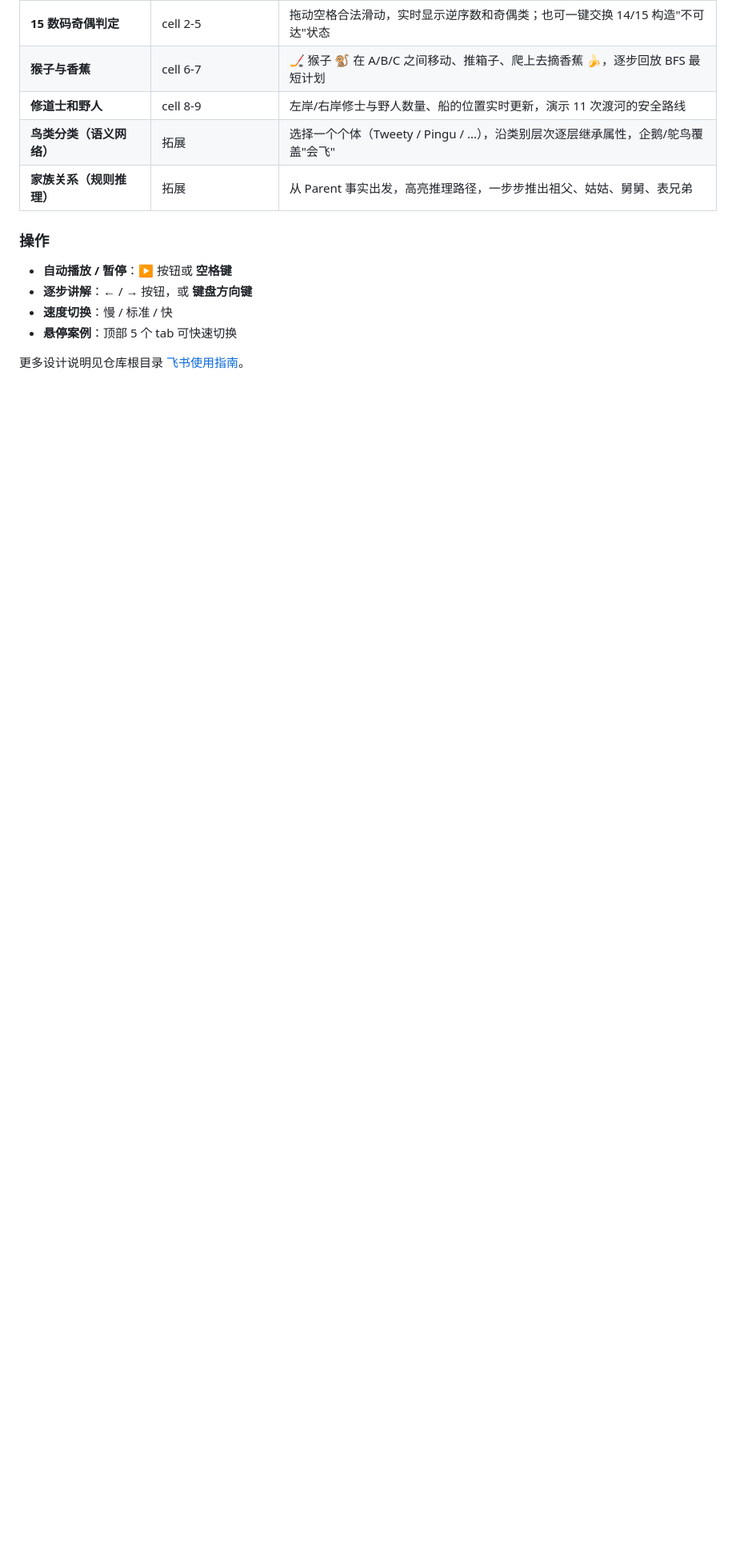
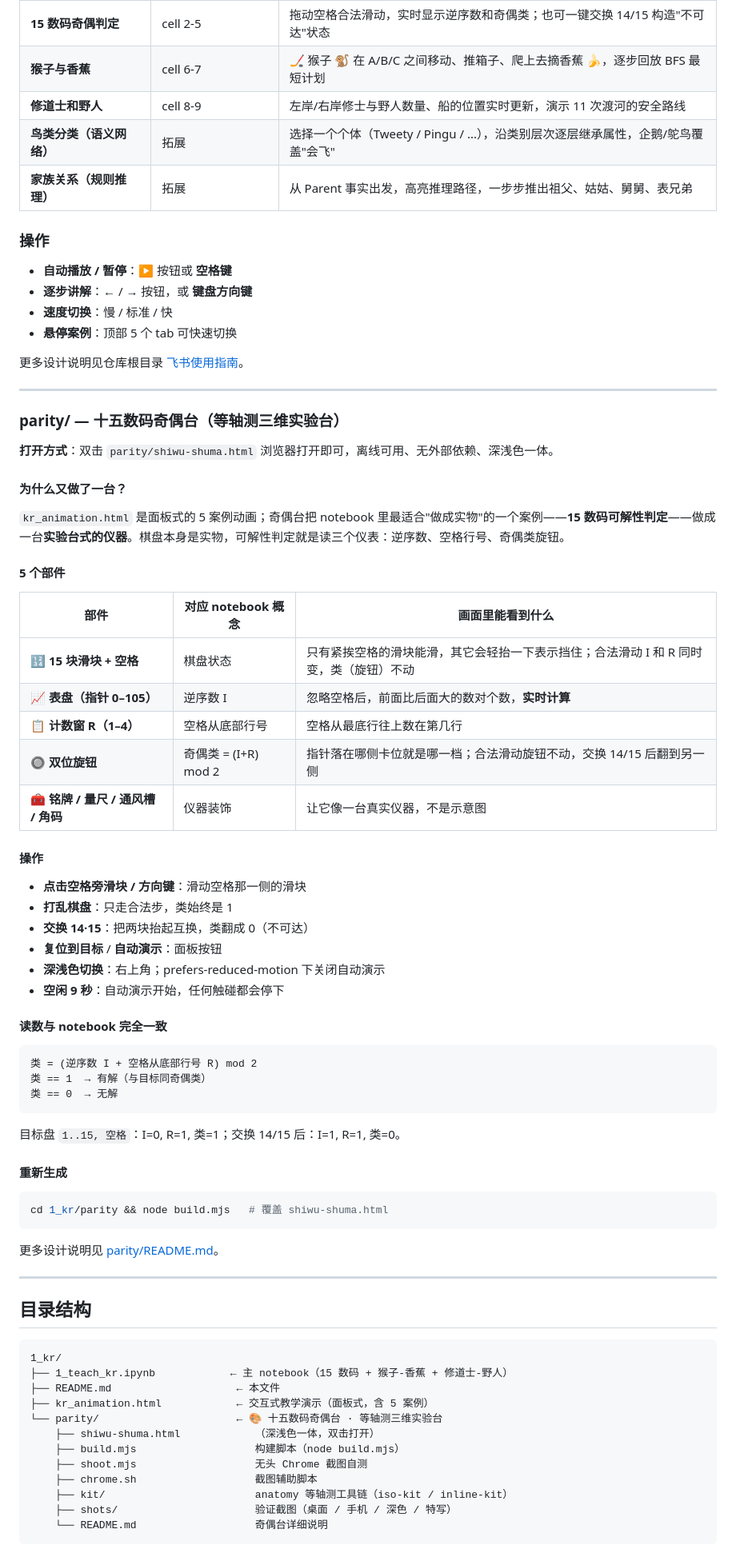
Before and after one commit to lzhzzzzwill/HUTB_UG_AI, a Markdown page: 1_kr/README.md, the part around the change. Shown at 80% size. Rendered like a GitHub page; blank space fills up the shorter version.

Commit message:
docs(1_kr): add parity/ section and directory structure to README
parity/ is an anatomy-created interactive 3D parity-check bench
(shiwu-shuma.html: 15-puzzle parity tester with live meters)
- Add parity/ workstation description (5 parts: board, dial, counter, knob, decor)
- Add operations (click/direction keys, swap 14-15, auto demo, dark/light)
- Add readout formula matching notebook: class = (I+R) mod 2
- Add build instructions: cd 1_kr/parity && node build.mjs
- Add updated directory tree including parity/ subdir with all files

````diff
--- a/1_kr/README.md
+++ b/1_kr/README.md
@@ -215,3 +215,69 @@ board2 = [1, 2, 3, 4, 5, 6, 7, 8, 9, 10, 11, 12, 13, 15, 14, 0]  # 14 和 15 交
 - **悬停案例**：顶部 5 个 tab 可快速切换
 
 更多设计说明见仓库根目录 [飞书使用指南](https://zcny2hyusvg5.feishu.cn/wiki/IbrqwAI3QieTZykBvOWcIjN6nRf)。
+
+---
+
+### parity/ — 十五数码奇偶台（等轴测三维实验台）
+
+**打开方式**：双击 `parity/shiwu-shuma.html` 浏览器打开即可，离线可用、无外部依赖、深浅色一体。
+
+#### 为什么又做了一台？
+
+`kr_animation.html` 是面板式的 5 案例动画；奇偶台把 notebook 里最适合"做成实物"的一个案例——**15 数码可解性判定**——做成一台**实验台式的仪器**。棋盘本身是实物，可解性判定就是读三个仪表：逆序数、空格行号、奇偶类旋钮。
+
+#### 5 个部件
+
+| 部件 | 对应 notebook 概念 | 画面里能看到什么 |
+|------|------------------|--------------|
+| 🔢 **15 块滑块 + 空格** | 棋盘状态 | 只有紧挨空格的滑块能滑，其它会轻抬一下表示挡住；合法滑动 I 和 R 同时变，类（旋钮）不动 |
+| 📈 **表盘（指针 0–105）** | 逆序数 I | 忽略空格后，前面比后面大的数对个数，**实时计算** |
+| 📋 **计数窗 R（1–4）** | 空格从底部行号 | 空格从最底行往上数在第几行 |
+| 🔘 **双位旋钮** | 奇偶类 = (I+R) mod 2 | 指针落在哪侧卡位就是哪一档；合法滑动旋钮不动，交换 14/15 后翻到另一侧 |
+| 🧰 **铭牌 / 量尺 / 通风槽 / 角码** | 仪器装饰 | 让它像一台真实仪器，不是示意图 |
+
+#### 操作
+
+- **点击空格旁滑块 / 方向键**：滑动空格那一侧的滑块
+- **打乱棋盘**：只走合法步，类始终是 1
+- **交换 14·15**：把两块抬起互换，类翻成 0（不可达）
+- **复位到目标** / **自动演示**：面板按钮
+- **深浅色切换**：右上角；prefers-reduced-motion 下关闭自动演示
+- **空闲 9 秒**：自动演示开始，任何触碰都会停下
+
+#### 读数与 notebook 完全一致
+
+```
+类 = (逆序数 I + 空格从底部行号 R) mod 2
+类 == 1  → 有解（与目标同奇偶类）
+类 == 0  → 无解
+```
+
+目标盘 `1..15, 空格`：I=0, R=1, 类=1；交换 14/15 后：I=1, R=1, 类=0。
+
+#### 重新生成
+
+```bash
+cd 1_kr/parity && node build.mjs   # 覆盖 shiwu-shuma.html
+```
+
+更多设计说明见 [parity/README.md](./parity/README.md)。
+
+---
+
+## 目录结构
+
+```
+1_kr/
+├── 1_teach_kr.ipynb            ← 主 notebook（15 数码 + 猴子-香蕉 + 修道士-野人）
+├── README.md                    ← 本文件
+├── kr_animation.html            ← 交互式教学演示（面板式，含 5 案例）
+└── parity/                      ← 🎨 十五数码奇偶台 · 等轴测三维实验台
+    ├── shiwu-shuma.html            （深浅色一体，双击打开）
+    ├── build.mjs                   构建脚本（node build.mjs）
+    ├── shoot.mjs                   无头 Chrome 截图自测
+    ├── chrome.sh                   截图辅助脚本
+    ├── kit/                        anatomy 等轴测工具链（iso-kit / inline-kit）
+    ├── shots/                      验证截图（桌面 / 手机 / 深色 / 特写）
+    └── README.md                   奇偶台详细说明
+```
````
